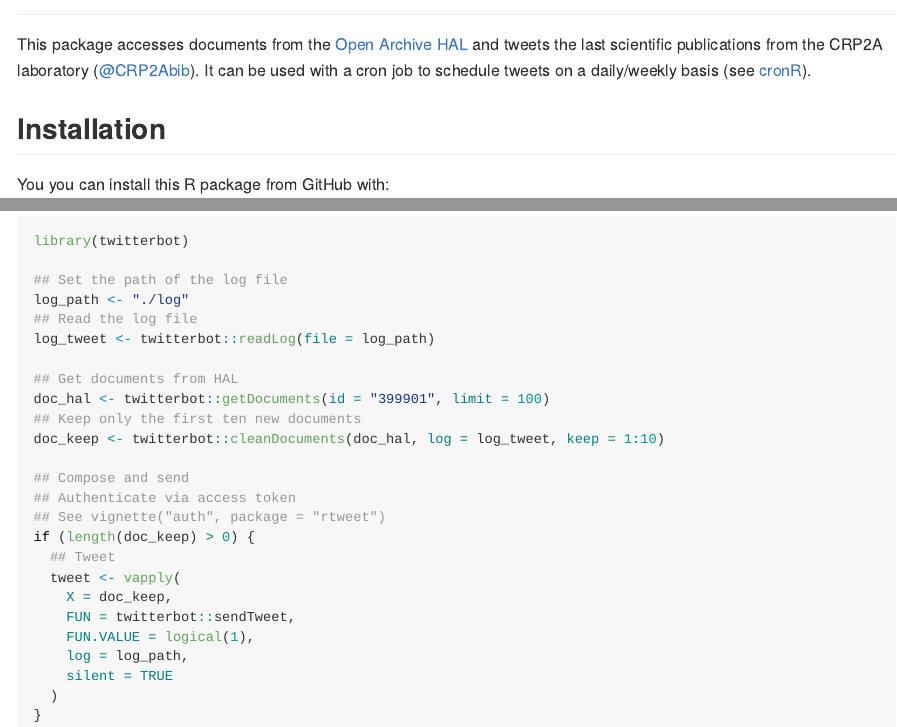
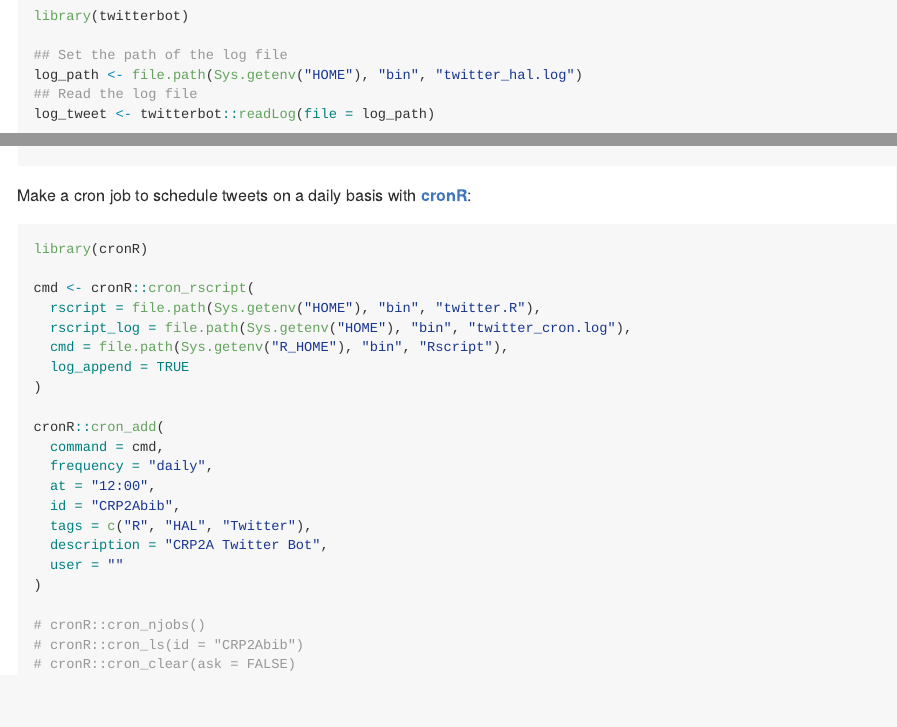
Before and after one commit to nfrerebeau/twitterbot, an R Markdown document (README.Rmd): the page in a window 1100 px wide, from 80 px down before the commit and from 460 px down after it, and a second part further down, joined at a grey line. The pictures show the output file README.md that the author committed with the source, drawn offline in the style of GitHub.

Commit message:
Update README (cron job instructions)

````diff
--- a/README.Rmd
+++ b/README.Rmd
@@ -16,7 +16,7 @@
 ```
 
 # twitterbot
-This package accesses documents from the [Open Archive HAL](https://hal.archives-ouvertes.fr/) and tweets the last scientific publications from the CRP2A laboratory ([\@CRP2Abib](https://twitter.com/crp2abib)). It can be used with a cron job to schedule tweets on a daily/weekly basis (see [cronR](https://github.com/bnosac/cronR)).
+This package accesses documents from the [Open Archive HAL](https://hal.archives-ouvertes.fr/) and tweets the last scientific publications from the CRP2A laboratory ([\@CRP2Abib](https://twitter.com/crp2abib)).
 
 ## Installation
 
@@ -33,7 +33,7 @@
 library(twitterbot)
 
 ## Set the path of the log file
-log_path <- "./log"
+log_path <- file.path(Sys.getenv("HOME"), "bin", "twitter_hal.log")
 ## Read the log file
 log_tweet <- twitterbot::readLog(file = log_path)
 
@@ -56,3 +56,30 @@
   )
 }
 ```
+
+Make a cron job to schedule tweets on a daily basis with [**cronR**](https://github.com/bnosac/cronR):
+
+```{r cron, eval=FALSE}
+library(cronR)
+
+cmd <- cronR::cron_rscript(
+  rscript = file.path(Sys.getenv("HOME"), "bin", "twitter.R"),
+  rscript_log = file.path(Sys.getenv("HOME"), "bin", "twitter_cron.log"),
+  cmd = file.path(Sys.getenv("R_HOME"), "bin", "Rscript"),
+  log_append = TRUE
+)
+
+cronR::cron_add(
+  command = cmd,
+  frequency = "daily",
+  at = "12:00",
+  id = "CRP2Abib",
+  tags = c("R", "HAL", "Twitter"),
+  description = "CRP2A Twitter Bot",
+  user = ""
+)
+
+# cronR::cron_njobs()
+# cronR::cron_ls(id = "CRP2Abib")
+# cronR::cron_clear(ask = FALSE)
+```
````
Also changed, not shown: README.md, README.Rmd (2 more changed lines).
